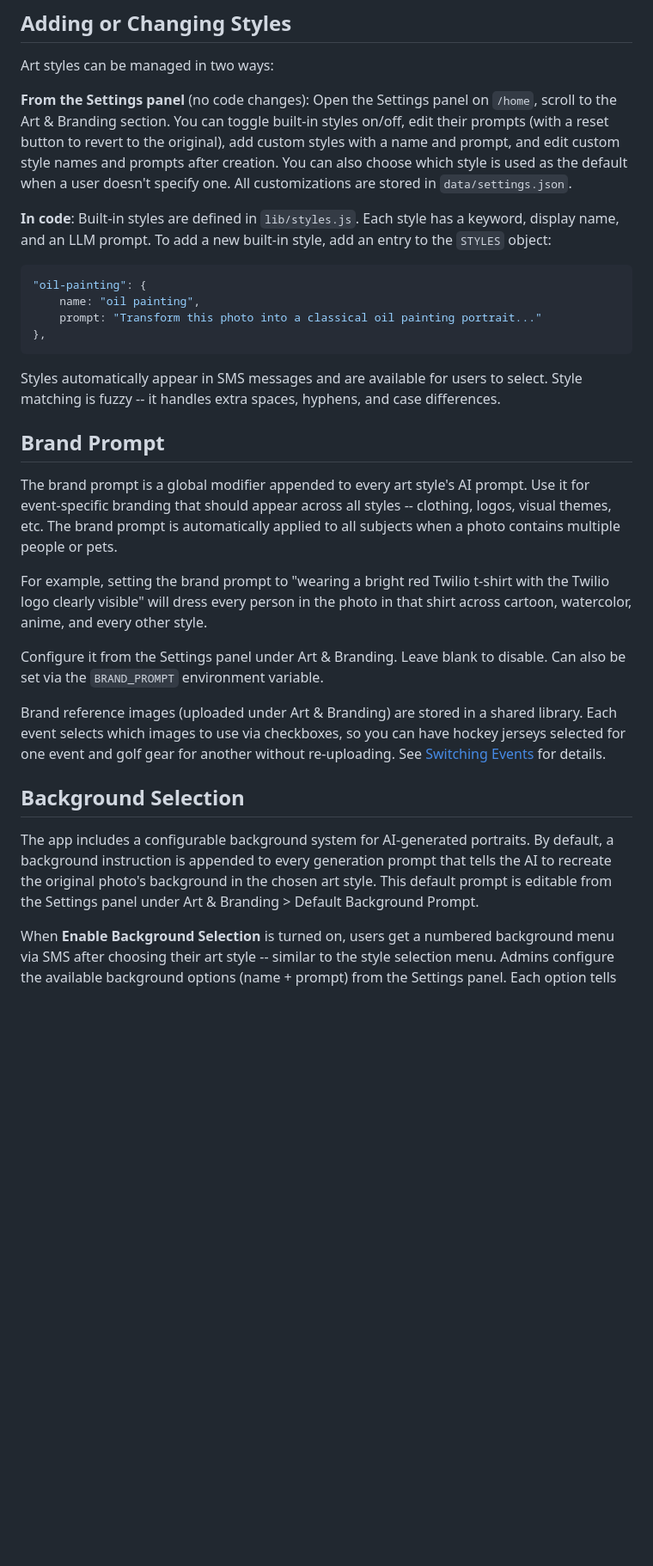
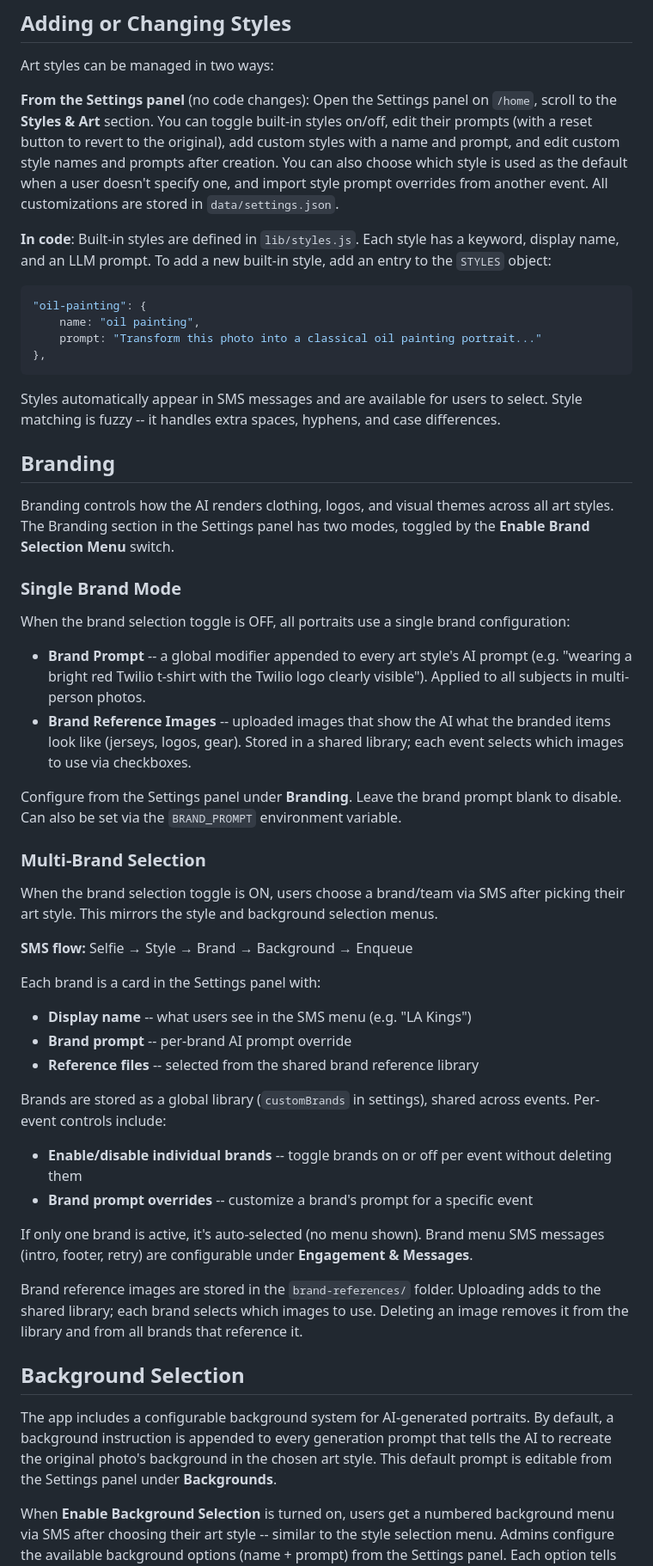
Before and after one commit to agithony/twilio-cartoon-printer, a Markdown page: docs/GUIDE.md, the part around one of its changes. Shown at 86% size. Drawn GitHub-style; blank space fills up the shorter version.

```diff
--- a/docs/GUIDE.md
+++ b/docs/GUIDE.md
@@ -226,7 +254,7 @@ The bot also responds conversationally when users send text-only messages with q
 
 Art styles can be managed in two ways:
 
-**From the Settings panel** (no code changes): Open the Settings panel on `/home`, scroll to the Art & Branding section. You can toggle built-in styles on/off, edit their prompts (with a reset button to revert to the original), add custom styles with a name and prompt, and edit custom style names and prompts after creation. You can also choose which style is used as the default when a user doesn't specify one. All customizations are stored in `data/settings.json`.
+**From the Settings panel** (no code changes): Open the Settings panel on `/home`, scroll to the **Styles & Art** section. You can toggle built-in styles on/off, edit their prompts (with a reset button to revert to the original), add custom styles with a name and prompt, and edit custom style names and prompts after creation. You can also choose which style is used as the default when a user doesn't specify one, and import style prompt overrides from another event. All customizations are stored in `data/settings.json`.
 
 **In code**: Built-in styles are defined in `lib/styles.js`. Each style has a keyword, display name, and an LLM prompt. To add a new built-in style, add an entry to the `STYLES` object:
 
@@ -239,19 +267,43 @@ Art styles can be managed in two ways:
 
 Styles automatically appear in SMS messages and are available for users to select. Style matching is fuzzy -- it handles extra spaces, hyphens, and case differences.
 
-## Brand Prompt
+## Branding
 
-The brand prompt is a global modifier appended to every art style's AI prompt. Use it for event-specific branding that should appear across all styles -- clothing, logos, visual themes, etc. The brand prompt is automatically applied to all subjects when a photo contains multiple people or pets.
+Branding controls how the AI renders clothing, logos, and visual themes across all art styles. The Branding section in the Settings panel has two modes, toggled by the **Enable Brand Selection Menu** switch.
 
-For example, setting the brand prompt to "wearing a bright red Twilio t-shirt with the Twilio logo clearly visible" will dress every person in the photo in that shirt across cartoon, watercolor, anime, and every other style.
+### Single Brand Mode
 
-Configure it from the Settings panel under Art & Branding. Leave blank to disable. Can also be set via the `BRAND_PROMPT` environment variable.
+When the brand selection toggle is OFF, all portraits use a single brand configuration:
 
-Brand reference images (uploaded under Art & Branding) are stored in a shared library. Each event selects which images to use via checkboxes, so you can have hockey jerseys selected for one event and golf gear for another without re-uploading. See [Switching Events](#switching-events) for details.
+- **Brand Prompt** -- a global modifier appended to every art style's AI prompt (e.g. "wearing a bright red Twilio t-shirt with the Twilio logo clearly visible"). Applied to all subjects in multi-person photos.
+- **Brand Reference Images** -- uploaded images that show the AI what the branded items look like (jerseys, logos, gear). Stored in a shared library; each event selects which images to use via checkboxes.
+
+Configure from the Settings panel under **Branding**. Leave the brand prompt blank to disable. Can also be set via the `BRAND_PROMPT` environment variable.
+
+### Multi-Brand Selection
+
+When the brand selection toggle is ON, users choose a brand/team via SMS after picking their art style. This mirrors the style and background selection menus.
+
+**SMS flow:** Selfie → Style → Brand → Background → Enqueue
+
+Each brand is a card in the Settings panel with:
+
+- **Display name** -- what users see in the SMS menu (e.g. "LA Kings")
+- **Brand prompt** -- per-brand AI prompt override
+- **Reference files** -- selected from the shared brand reference library
+
+Brands are stored as a global library (`customBrands` in settings), shared across events. Per-event controls include:
+
+- **Enable/disable individual brands** -- toggle brands on or off per event without deleting them
+- **Brand prompt overrides** -- customize a brand's prompt for a specific event
+
+If only one brand is active, it's auto-selected (no menu shown). Brand menu SMS messages (intro, footer, retry) are configurable under **Engagement & Messages**.
+
+Brand reference images are stored in the `brand-references/` folder. Uploading adds to the shared library; each brand selects which images to use. Deleting an image removes it from the library and from all brands that reference it.
 
 ## Background Selection
 
-The app includes a configurable background system for AI-generated portraits. By default, a background instruction is appended to every generation prompt that tells the AI to recreate the original photo's background in the chosen art style. This default prompt is editable from the Settings panel under Art & Branding > Default Background Prompt.
+The app includes a configurable background system for AI-generated portraits. By default, a background instruction is appended to every generation prompt that tells the AI to recreate the original photo's background in the chosen art style. This default prompt is editable from the Settings panel under **Backgrounds**.
 
 When **Enable Background Selection** is turned on, users get a numbered background menu via SMS after choosing their art style -- similar to the style selection menu. Admins configure the available background options (name + prompt) from the Settings panel. Each option tells the AI what background to render (e.g. "Solid White", "Original Scene", "City Skyline").
 
```
Also changed, not shown: other parts of docs/GUIDE.md (+69 -24 lines), README.md (+7 -3 lines).
